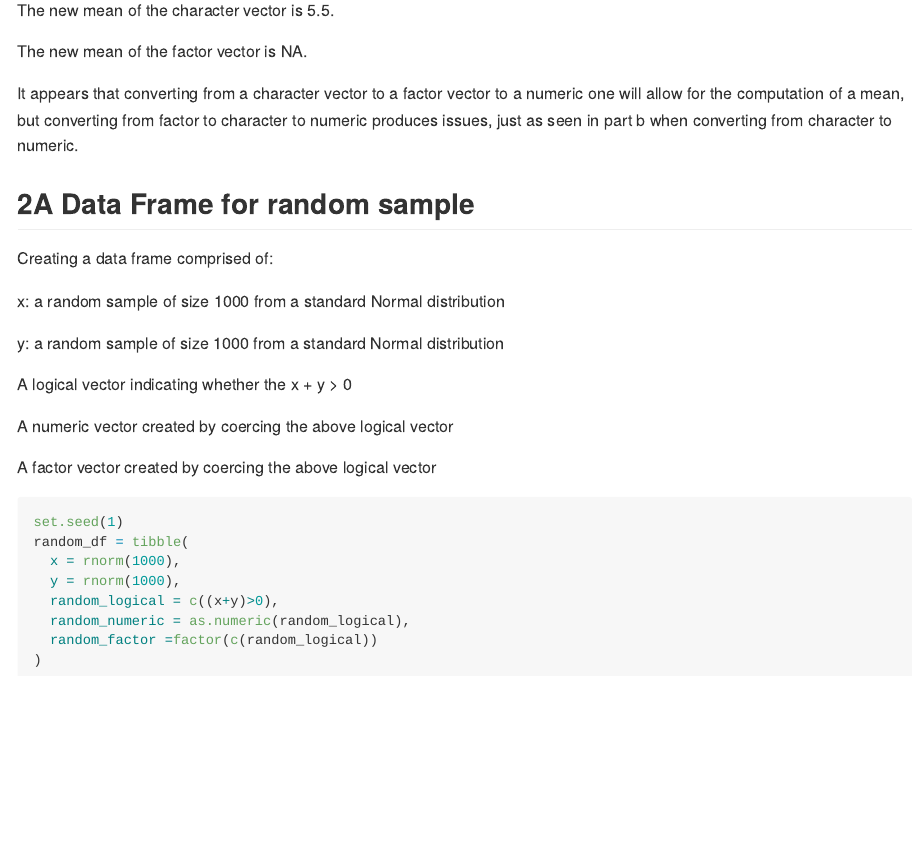
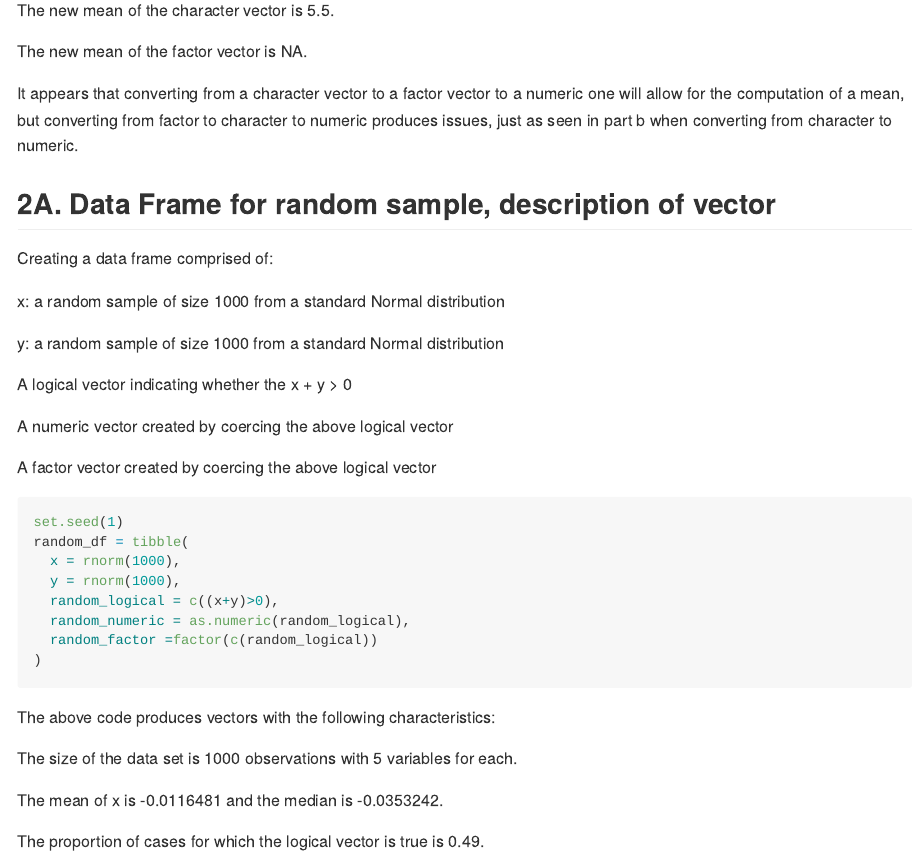
Before and after one commit to NoahKreski/p8105_HW1_ntk2109, an R Markdown document (p8105_HW1_ntk2109_markdown.Rmd): the page in a window 1100 px wide, from 1500 px down. The pictures show the output file p8105_HW1_ntk2109_markdown.md that the author committed with the source, drawn offline in the style of GitHub; long lines of code are wrapped.

Commit message:
Added vector characteristics for 2A

````diff
--- a/p8105_HW1_ntk2109_markdown.Rmd
+++ b/p8105_HW1_ntk2109_markdown.Rmd
@@ -79,7 +79,7 @@ The new mean of the factor vector is `r mean(double_conversion_df$factor_vec_one
 
 It appears that converting from a character vector to a factor vector to a numeric one will allow for the computation of a mean, but converting from factor to character to numeric produces issues, just as seen in part b when converting from character to numeric.
 
-##2A Data Frame for random sample
+##2A. Data Frame for random sample, description of vector
 
 Creating a data frame comprised of:
 
@@ -104,3 +104,11 @@ random_df = tibble(
 )
 
 ```
+
+The above code produces vectors with the following characteristics:
+
+The size of the data set is `r nrow(random_df)` observations with `r ncol(random_df)` variables for each.
+
+The mean of x is `r mean(random_df$x)` and the median is `r median(random_df$x)`.
+
+The proportion of cases for which the logical vector is true is `r mean(random_df$random_numeric)`.
````
Also changed, not shown: p8105_HW1_ntk2109_markdown.md.
